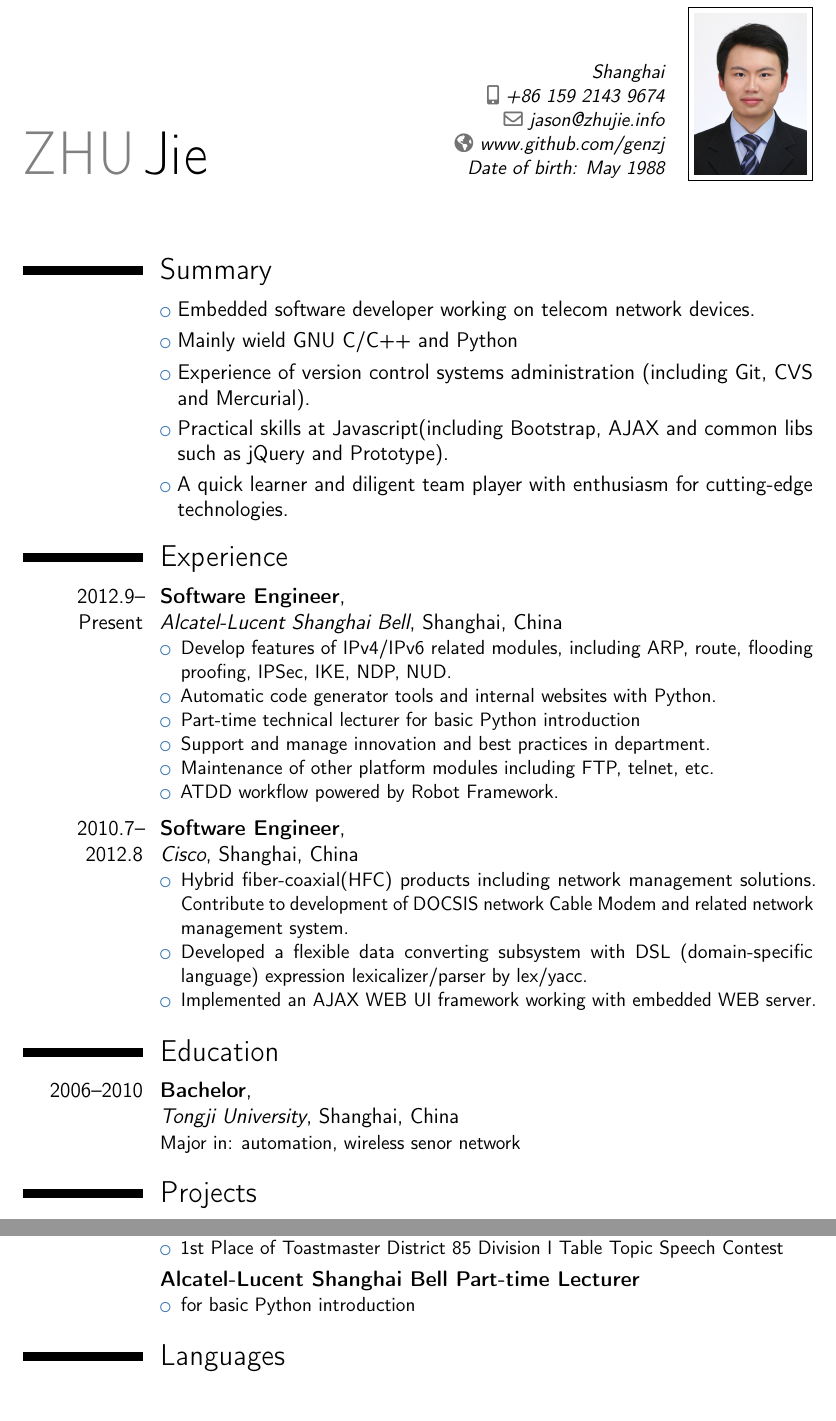
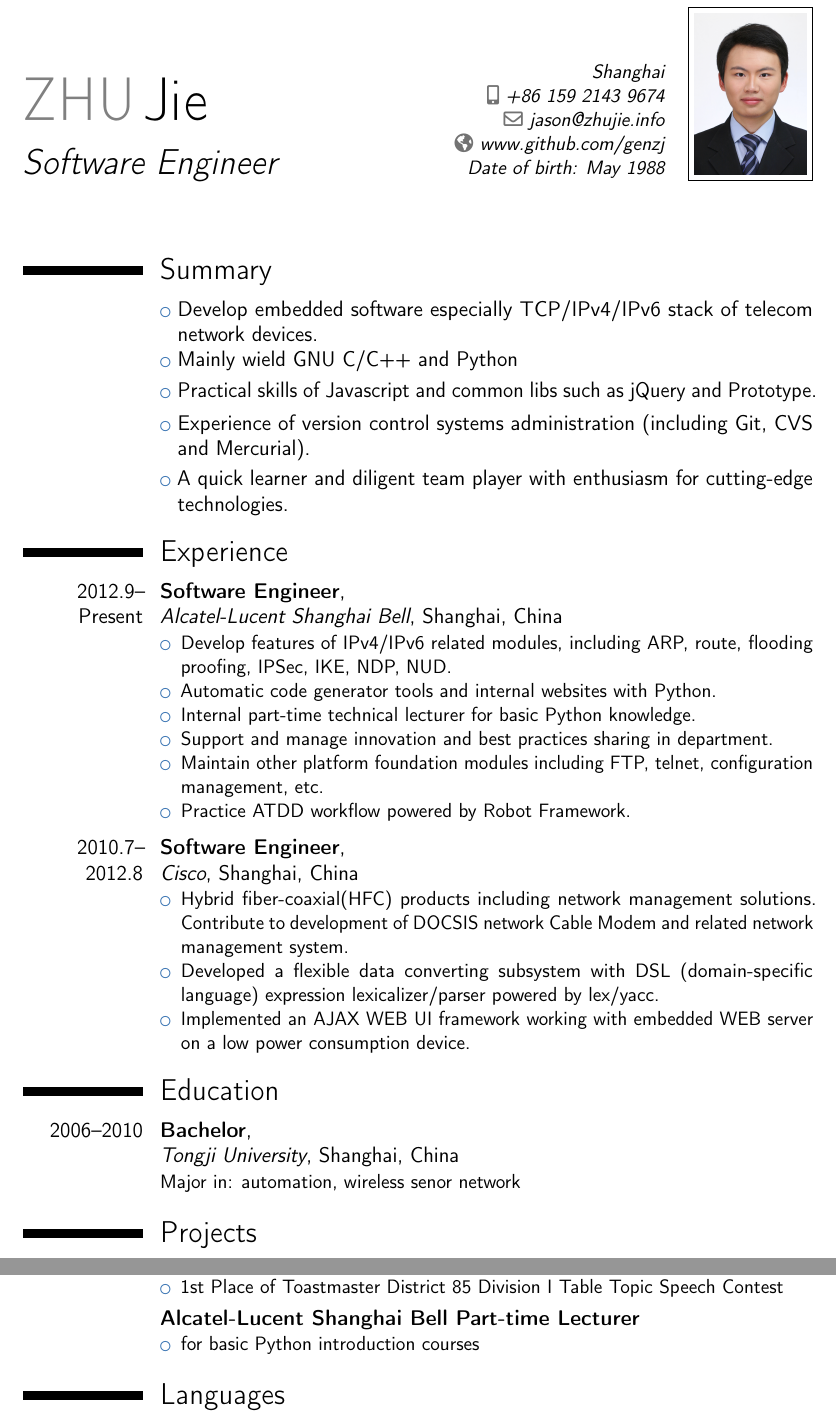
Before and after one commit to genzj/mycv, a LaTeX CV (mycv.tex): two parts of pages 1 and 2 of 2, joined at a grey line, cut so that both start at the same text. Compiled offline with pdfLaTeX.

Commit message:
minor changes to job experiences

```diff
--- a/mycv.tex
+++ b/mycv.tex
@@ -25,7 +25,7 @@
 
 % personal data
 \name{ZHU}{Jie}
-%\title{Resum\`e title}                               % optional, remove / comment the line if not wanted
+\title{Software Engineer}                           % optional, remove / comment the line if not wanted
 \address{Shanghai}%{postcode city}{country}% optional, remove / comment the line if not wanted; the "postcode city" and and "country" arguments can be omitted or provided empty
 \phone[mobile]{+86~159~2143~9674}                   % optional, remove / comment the line if not wanted
 %\phone[fixed]{+2~(345)~678~901}                    % optional, remove / comment the line if not wanted
@@ -56,10 +56,10 @@
 \makecvtitle
 
 \section{Summary}
-\cvlistitem{Embedded software developer working on telecom network devices.}
+\cvlistitem{Develop embedded software especially TCP/IPv4/IPv6 stack of telecom network devices.}
 \cvlistitem{Mainly wield GNU C/C++ and Python}
+\cvlistitem{Practical skills of Javascript and common libs such as jQuery and Prototype.}
 \cvlistitem{Experience of version control systems administration (including Git, CVS and Mercurial).}
-\cvlistitem{Practical skills at Javascript(including Bootstrap, AJAX and common libs such as jQuery and Prototype).}
 \cvlistitem{A quick learner and diligent team player with enthusiasm for cutting-edge technologies.}
 
 \section{Experience}
@@ -68,10 +68,10 @@ Alcatel-Lucent Shanghai Bell}{Shanghai, China}{}{%
 \begin{itemize}%
     \item Develop features of IPv4/IPv6 related modules, including ARP, route, flooding proofing, IPSec, IKE, NDP, NUD.
     \item Automatic code generator tools and internal websites with Python.
-    \item Part-time technical lecturer for basic Python introduction
-    \item Support and manage innovation and best practices in department.
-    \item Maintenance of other platform modules including FTP, telnet, etc.
-    \item ATDD workflow powered by Robot Framework.
+    \item Internal part-time technical lecturer for basic Python knowledge.
+    \item Support and manage innovation and best practices sharing in department.
+    \item Maintain other platform foundation modules including FTP, telnet, configuration management, etc.
+    \item Practice ATDD workflow powered by Robot Framework.
 \end{itemize}}  % arguments 3 to 6 can be left empty
 
 \vspace{3pt}
@@ -80,8 +80,8 @@ Alcatel-Lucent Shanghai Bell}{Shanghai, China}{}{%
 Cisco}{Shanghai, China}{}{%
 \begin{itemize}%
     \item Hybrid fiber-coaxial(HFC) products including network management solutions. Contribute to development of DOCSIS network Cable Modem and related network management system.
-    \item Developed a flexible data converting subsystem with DSL (domain-specific language) expression lexicalizer/parser by lex/yacc.
-    \item Implemented an AJAX WEB UI framework working with embedded WEB server.
+    \item Developed a flexible data converting subsystem with DSL (domain-specific language) expression lexicalizer/parser powered by lex/yacc.
+    \item Implemented an AJAX WEB UI framework working with embedded WEB server on a low power consumption device.
 \end{itemize}}  % arguments 3 to 6 can be left empty
 
 \section{Education}
@@ -105,7 +105,7 @@ A part-time project by Python which fetches "today's background" from bing.com a
 }
 \cventry{}{Alcatel-Lucent Shanghai Bell Part-time Lecturer}{}{}{}{%
 \begin{itemize}%
-    \item for basic Python introduction
+    \item for basic Python introduction courses
 \end{itemize}
 }
 
```
